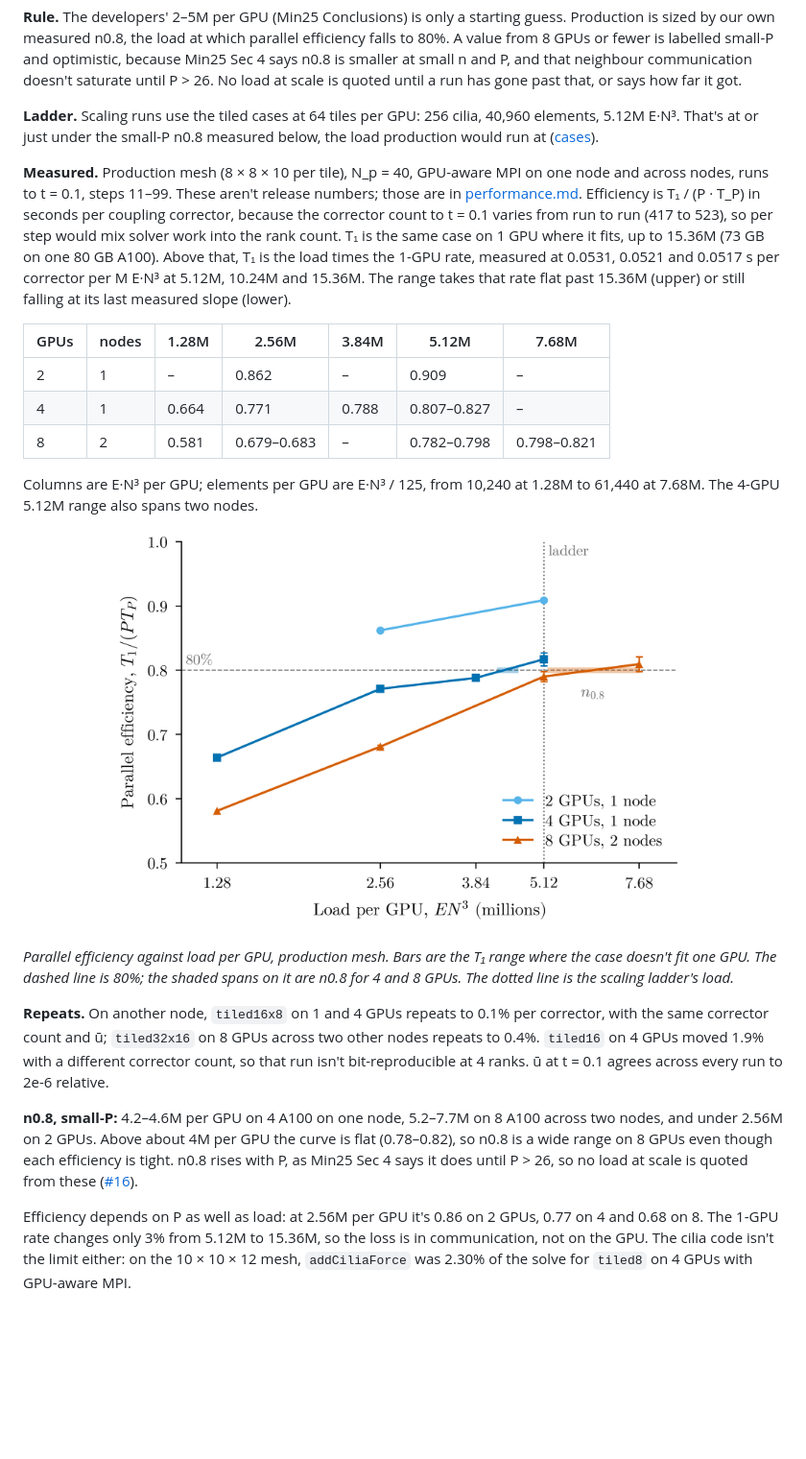
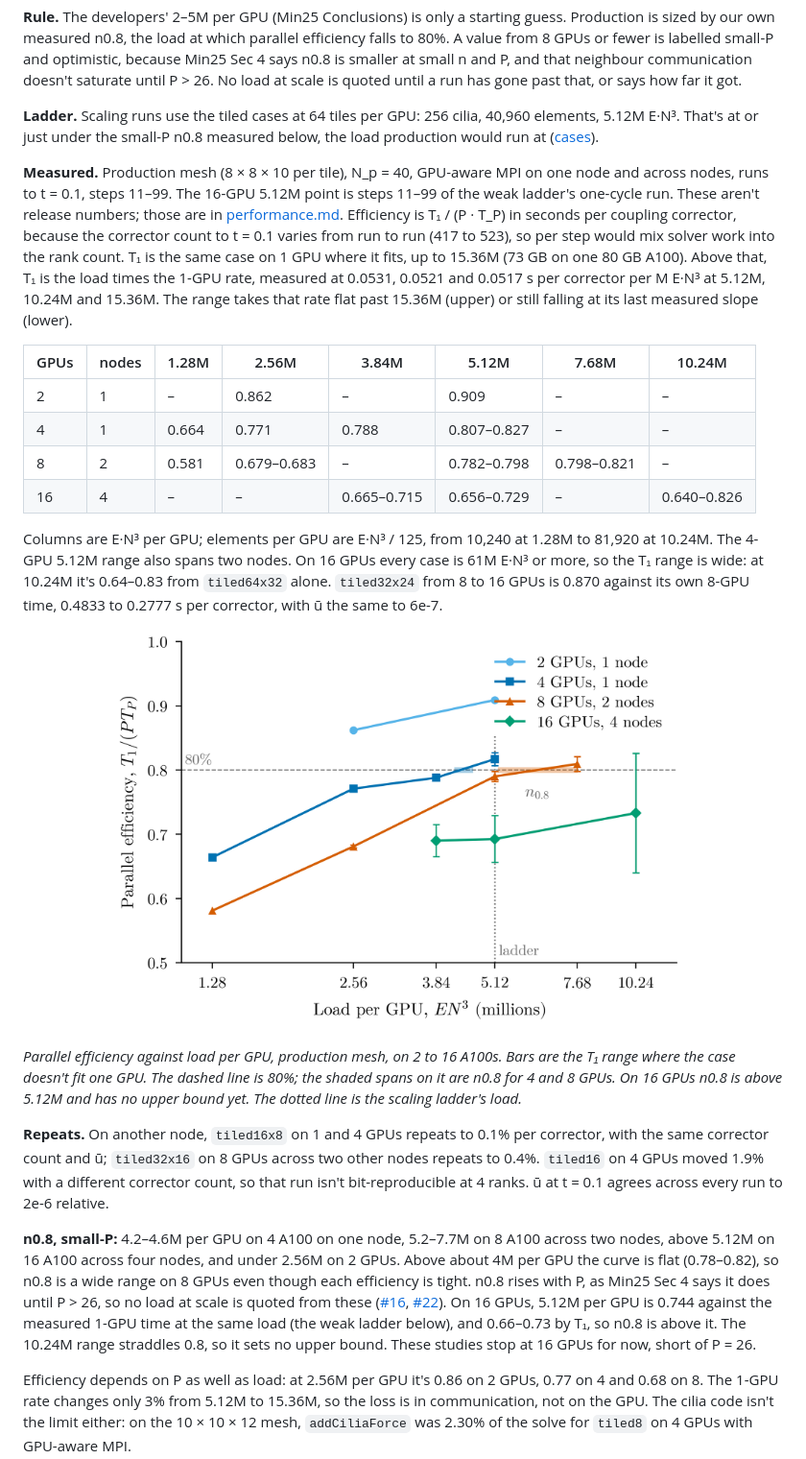
Before and after one commit to waseemshameer/cilia-nekrs, a Markdown page: docs/scaling.md, the part around one of its changes. Shown at 96% size. GitHub-like rendering; pictures changed too: docs/figures/scaling.png; blank space fills up the shorter version.

```diff
--- a/docs/scaling.md
+++ b/docs/scaling.md
@@ -10,23 +10,24 @@ What this project does about nekRS scaling on GPUs, and why. Every setting below
 
 **Ladder.** Scaling runs use the tiled cases at 64 tiles per GPU: 256 cilia, 40,960 elements, 5.12M E·N³. That's at or just under the small-P n0.8 measured below, the load production would run at ([cases](case.md#tiled-cases)).
 
-**Measured.** Production mesh (8 × 8 × 10 per tile), N_p = 40, GPU-aware MPI on one node and across nodes, runs to t = 0.1, steps 11–99. These aren't release numbers; those are in [performance.md](performance.md). Efficiency is T₁ / (P · T_P) in seconds per coupling corrector, because the corrector count to t = 0.1 varies from run to run (417 to 523), so per step would mix solver work into the rank count. T₁ is the same case on 1 GPU where it fits, up to 15.36M (73 GB on one 80 GB A100). Above that, T₁ is the load times the 1-GPU rate, measured at 0.0531, 0.0521 and 0.0517 s per corrector per M E·N³ at 5.12M, 10.24M and 15.36M. The range takes that rate flat past 15.36M (upper) or still falling at its last measured slope (lower).
+**Measured.** Production mesh (8 × 8 × 10 per tile), N_p = 40, GPU-aware MPI on one node and across nodes, runs to t = 0.1, steps 11–99. The 16-GPU 5.12M point is steps 11–99 of the weak ladder's one-cycle run. These aren't release numbers; those are in [performance.md](performance.md). Efficiency is T₁ / (P · T_P) in seconds per coupling corrector, because the corrector count to t = 0.1 varies from run to run (417 to 523), so per step would mix solver work into the rank count. T₁ is the same case on 1 GPU where it fits, up to 15.36M (73 GB on one 80 GB A100). Above that, T₁ is the load times the 1-GPU rate, measured at 0.0531, 0.0521 and 0.0517 s per corrector per M E·N³ at 5.12M, 10.24M and 15.36M. The range takes that rate flat past 15.36M (upper) or still falling at its last measured slope (lower).
 
-| GPUs | nodes | 1.28M | 2.56M | 3.84M | 5.12M | 7.68M |
-|---|---|---|---|---|---|---|
-| 2 | 1 | – | 0.862 | – | 0.909 | – |
-| 4 | 1 | 0.664 | 0.771 | 0.788 | 0.807–0.827 | – |
-| 8 | 2 | 0.581 | 0.679–0.683 | – | 0.782–0.798 | 0.798–0.821 |
+| GPUs | nodes | 1.28M | 2.56M | 3.84M | 5.12M | 7.68M | 10.24M |
+|---|---|---|---|---|---|---|---|
+| 2 | 1 | – | 0.862 | – | 0.909 | – | – |
+| 4 | 1 | 0.664 | 0.771 | 0.788 | 0.807–0.827 | – | – |
+| 8 | 2 | 0.581 | 0.679–0.683 | – | 0.782–0.798 | 0.798–0.821 | – |
+| 16 | 4 | – | – | 0.665–0.715 | 0.656–0.729 | – | 0.640–0.826 |
 
-Columns are E·N³ per GPU; elements per GPU are E·N³ / 125, from 10,240 at 1.28M to 61,440 at 7.68M. The 4-GPU 5.12M range also spans two nodes.
+Columns are E·N³ per GPU; elements per GPU are E·N³ / 125, from 10,240 at 1.28M to 81,920 at 10.24M. The 4-GPU 5.12M range also spans two nodes. On 16 GPUs every case is 61M E·N³ or more, so the T₁ range is wide: at 10.24M it's 0.64–0.83 from `tiled64x32` alone. `tiled32x24` from 8 to 16 GPUs is 0.870 against its own 8-GPU time, 0.4833 to 0.2777 s per corrector, with ū the same to 6e-7.
 
 <p align="center"><img src="figures/scaling.png" width="600" alt="Parallel efficiency against load per GPU on 2, 4 and 8 A100s"></p>
 
-*Parallel efficiency against load per GPU, production mesh. Bars are the T₁ range where the case doesn't fit one GPU. The dashed line is 80%; the shaded spans on it are n0.8 for 4 and 8 GPUs. The dotted line is the scaling ladder's load.*
+*Parallel efficiency against load per GPU, production mesh, on 2 to 16 A100s. Bars are the T₁ range where the case doesn't fit one GPU. The dashed line is 80%; the shaded spans on it are n0.8 for 4 and 8 GPUs. On 16 GPUs n0.8 is above 5.12M and has no upper bound yet. The dotted line is the scaling ladder's load.*
 
 **Repeats.** On another node, `tiled16x8` on 1 and 4 GPUs repeats to 0.1% per corrector, with the same corrector count and ū; `tiled32x16` on 8 GPUs across two other nodes repeats to 0.4%. `tiled16` on 4 GPUs moved 1.9% with a different corrector count, so that run isn't bit-reproducible at 4 ranks. ū at t = 0.1 agrees across every run to 2e-6 relative.
 
-**n0.8, small-P:** 4.2–4.6M per GPU on 4 A100 on one node, 5.2–7.7M on 8 A100 across two nodes, and under 2.56M on 2 GPUs. Above about 4M per GPU the curve is flat (0.78–0.82), so n0.8 is a wide range on 8 GPUs even though each efficiency is tight. n0.8 rises with P, as Min25 Sec 4 says it does until P > 26, so no load at scale is quoted from these ([#16](https://github.com/waseemshameer/cilia-nekrs/issues/16)).
+**n0.8, small-P:** 4.2–4.6M per GPU on 4 A100 on one node, 5.2–7.7M on 8 A100 across two nodes, above 5.12M on 16 A100 across four nodes, and under 2.56M on 2 GPUs. Above about 4M per GPU the curve is flat (0.78–0.82), so n0.8 is a wide range on 8 GPUs even though each efficiency is tight. n0.8 rises with P, as Min25 Sec 4 says it does until P > 26, so no load at scale is quoted from these ([#16](https://github.com/waseemshameer/cilia-nekrs/issues/16), [#22](https://github.com/waseemshameer/cilia-nekrs/issues/22)). On 16 GPUs, 5.12M per GPU is 0.744 against the measured 1-GPU time at the same load (the weak ladder below), and 0.66–0.73 by T₁, so n0.8 is above it. The 10.24M range straddles 0.8, so it sets no upper bound. These studies stop at 16 GPUs for now, short of P = 26.
 
 Efficiency depends on P as well as load: at 2.56M per GPU it's 0.86 on 2 GPUs, 0.77 on 4 and 0.68 on 8. The 1-GPU rate changes only 3% from 5.12M to 15.36M, so the loss is in communication, not on the GPU. The cilia code isn't the limit either: on the 10 × 10 × 12 mesh, `addCiliaForce` was 2.30% of the solve for `tiled8` on 4 GPUs with GPU-aware MPI.
 
```
Also changed, not shown: other parts of docs/scaling.md (+18 -2 lines), 2 other files.
